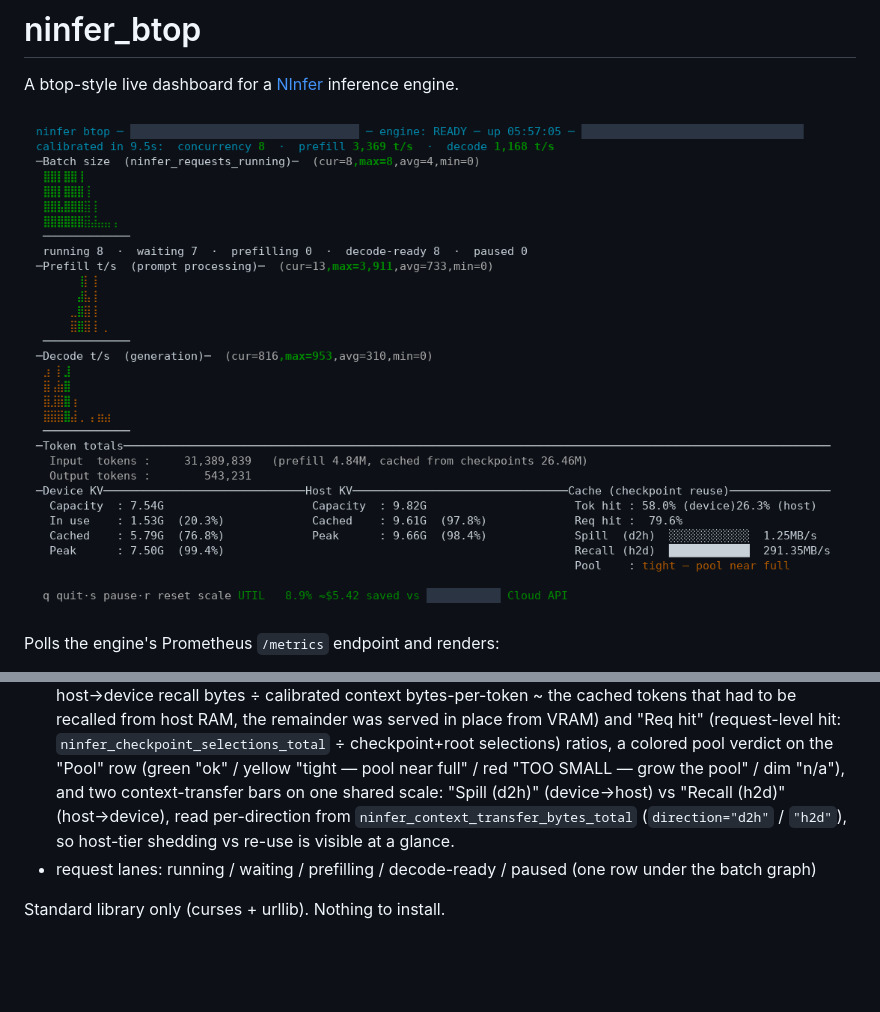
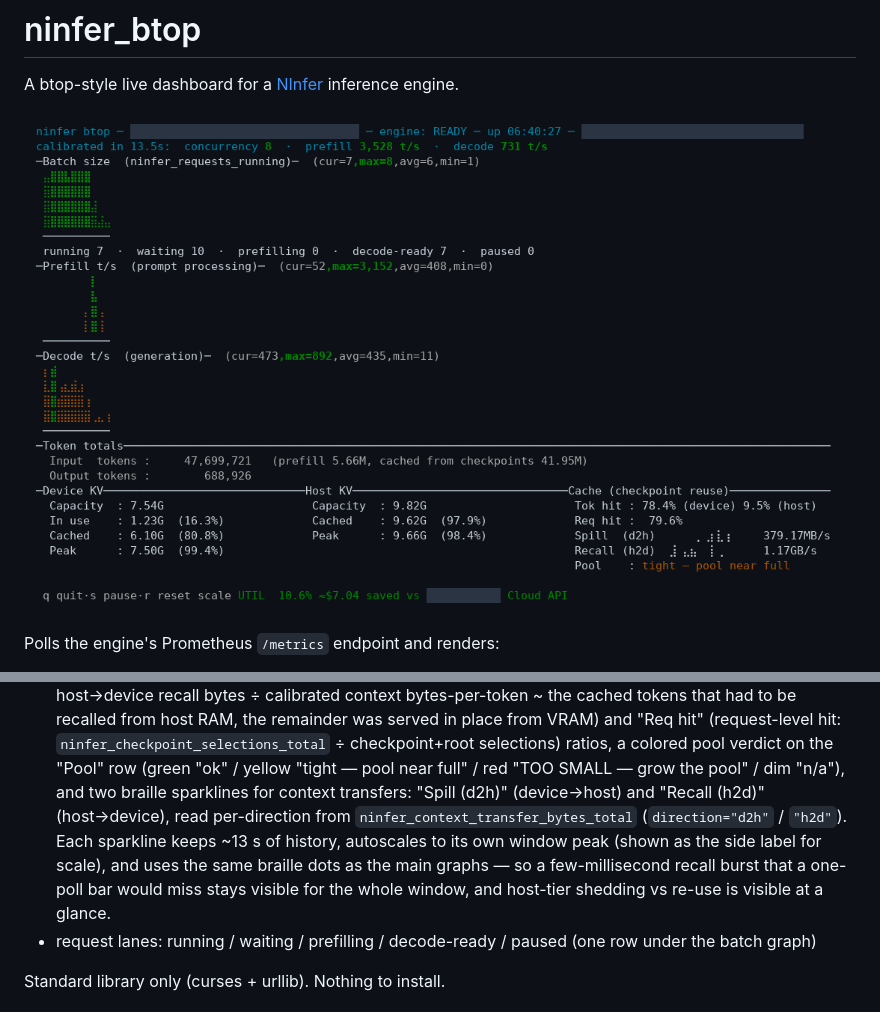
Before and after one commit to flying-x/ninfer_btop, a Markdown page: README.md, 2 parts joined by grey strips. GitHub-like rendering; pictures changed too: images/ninfer_btop.png; blank space fills up the shorter version.

```diff
--- a/README.md
+++ b/README.md
@@ -29,10 +29,14 @@ Polls the engine's Prometheus `/metrics` endpoint and renders:
   `ninfer_checkpoint_selections_total` ÷ checkpoint+root selections) ratios,
   a colored pool verdict on the "Pool" row (green "ok" / yellow "tight — pool
   near full" / red "TOO SMALL — grow the pool" / dim "n/a"), and two
-  context-transfer bars on one shared scale: "Spill (d2h)" (device→host) vs
+  braille sparklines for context transfers: "Spill (d2h)" (device→host) and
   "Recall (h2d)" (host→device), read per-direction from
-  `ninfer_context_transfer_bytes_total` (`direction="d2h"` / `"h2d"`), so
-  host-tier shedding vs re-use is visible at a glance.
+  `ninfer_context_transfer_bytes_total` (`direction="d2h"` / `"h2d"`). Each
+  sparkline keeps ~13 s of history, autoscales to its own window peak
+  (shown as the side label for scale), and uses the same braille dots as the
+  main graphs — so a few-millisecond recall burst that a one-poll bar would
+  miss stays visible for the whole window, and host-tier shedding vs re-use
+  is visible at a glance.
 - request lanes: running / waiting / prefilling / decode-ready / paused
   (one row under the batch graph)
 
```
Also changed, not shown: 2 other files.
